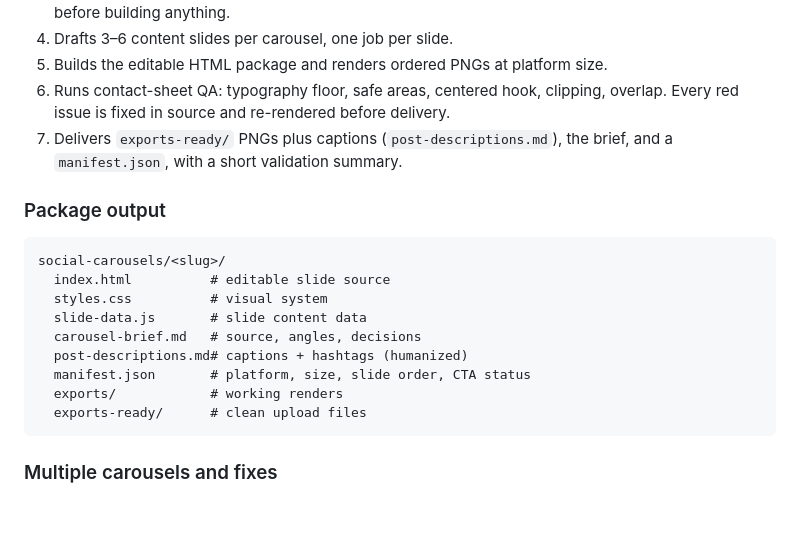
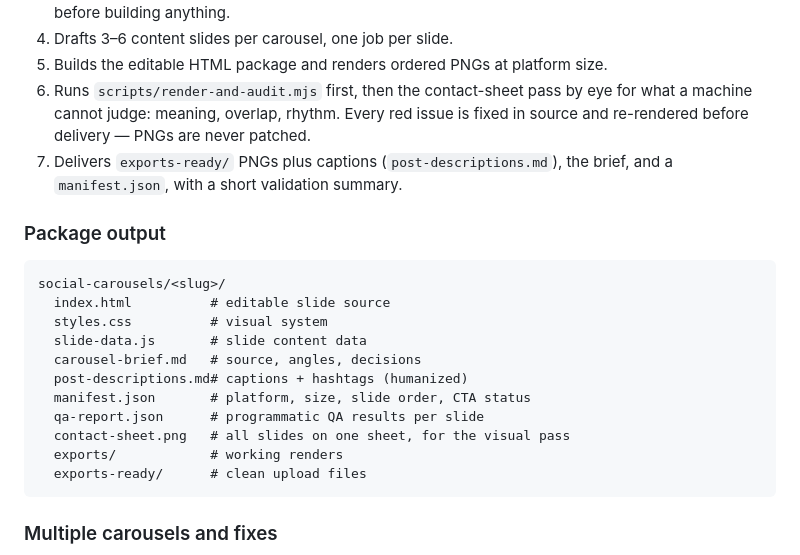
Before and after one commit to aurelioagency/skills, a Markdown page: social-carousel-generator/README.md, the part around one of its changes. GitHub-like rendering; blank space fills up the shorter version.

````diff
--- a/social-carousel-generator/README.md
+++ b/social-carousel-generator/README.md
@@ -111,7 +119,7 @@ The skill triggers automatically by matching your request. From there it drives
 3. Proposes the **carousel split** (how many carousels, which angle each) and waits for your confirmation before building anything.
 4. Drafts 3–6 content slides per carousel, one job per slide.
 5. Builds the editable HTML package and renders ordered PNGs at platform size.
-6. Runs contact-sheet QA: typography floor, safe areas, centered hook, clipping, overlap. Every red issue is fixed in source and re-rendered before delivery.
+6. Runs `scripts/render-and-audit.mjs` first, then the contact-sheet pass by eye for what a machine cannot judge: meaning, overlap, rhythm. Every red issue is fixed in source and re-rendered before delivery — PNGs are never patched.
 7. Delivers `exports-ready/` PNGs plus captions (`post-descriptions.md`), the brief, and a `manifest.json`, with a short validation summary.
 
 ### Package output
@@ -124,6 +132,8 @@ social-carousels/<slug>/
   carousel-brief.md   # source, angles, decisions
   post-descriptions.md# captions + hashtags (humanized)
   manifest.json       # platform, size, slide order, CTA status
+  qa-report.json      # programmatic QA results per slide
+  contact-sheet.png   # all slides on one sheet, for the visual pass
   exports/            # working renders
   exports-ready/      # clean upload files
 ```
````
Also changed, not shown: other parts of social-carousel-generator/README.md (+11 -3 lines).
